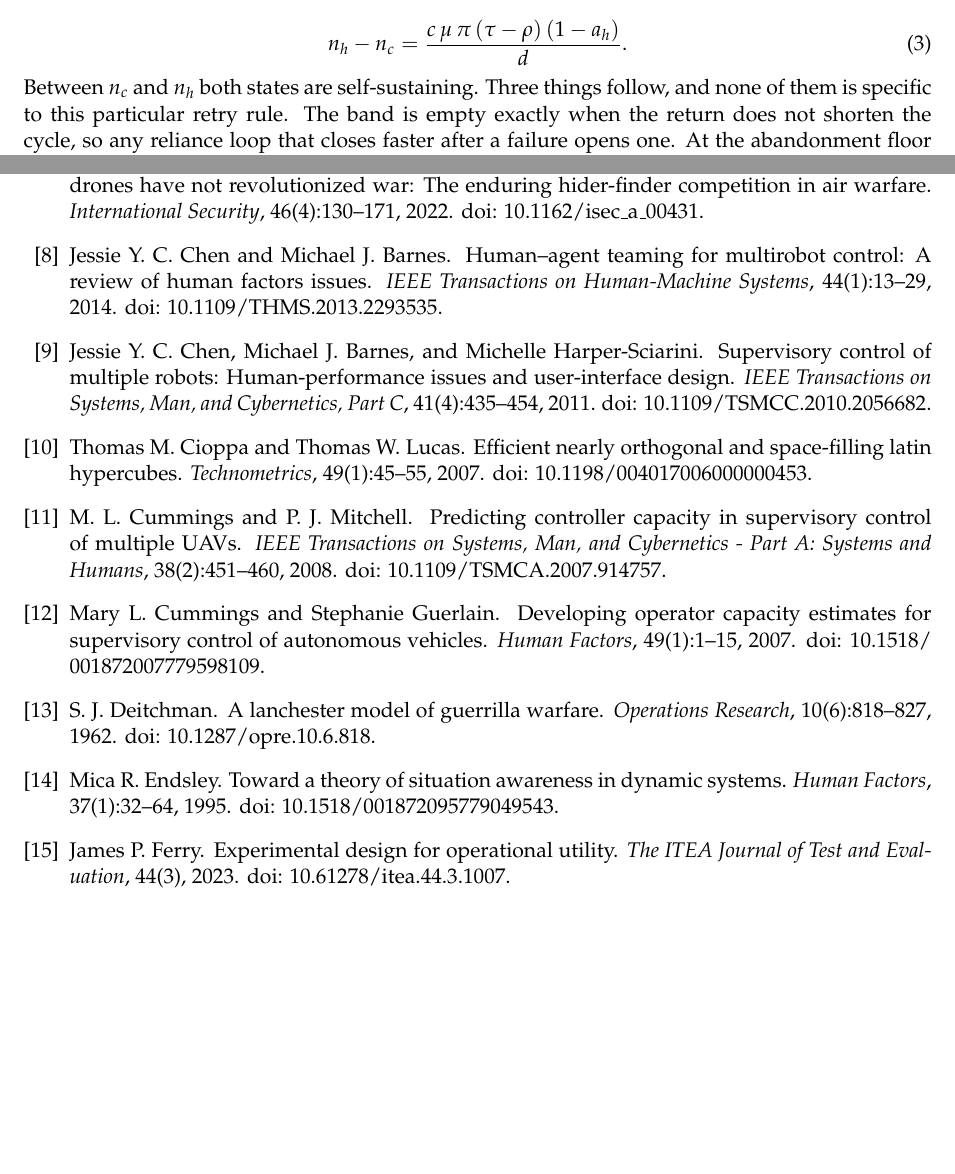
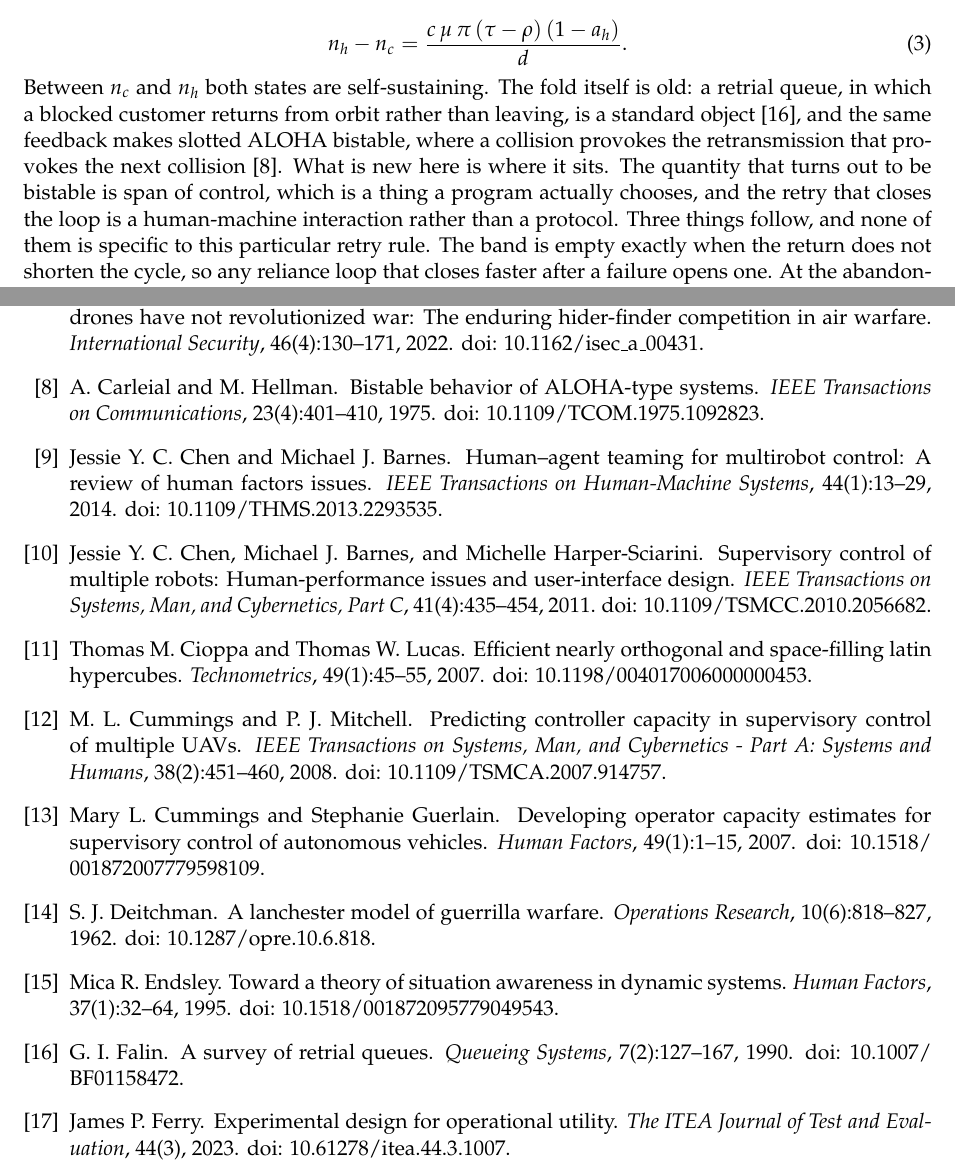
Before and after one commit to VadimSokolov/sandtable, a LaTeX paper (report/main.tex, which reads report/ref.bib): two parts of pages 20 and 35 of 38 before the commit and two parts of pages 20 and 36 of 39 after it, joined at a grey line, cut so that both start at the same text, the shorter picture padded with empty space. Compiled offline with pdfLaTeX.

Commit message:
Place the fold band in its literature rather than claiming the phenomenon.
Bistability from a returning customer is standard: retrial queues have it, and slotted ALOHA
has it for the same reason, a collision provoking the retransmission that provokes the next
collision. The subsection now says so and claims only the placement: the bistable quantity is
span of control, which a program chooses, and the retry closing the loop is a human-machine
interaction rather than a protocol. Both references verified against CrossRef.

```diff
--- a/report/main.tex
+++ b/report/main.tex
@@ -312,7 +312,7 @@ n_h = \frac{c\,\mu\,(P + 1 + \tau - a_h\,\pi(\tau-\rho))}{d},
 n_h - n_c = \frac{c\,\mu\,\pi\,(\tau-\rho)\,(1 - a_h)}{d}.
 \label{eq:bandwidth}
 \end{equation}
-Between $n_c$ and $n_h$ both states are self-sustaining. Three things follow, and none of them is specific to this particular retry rule. The band is empty exactly when the return does not shorten the cycle, so any reliance loop that closes faster after a failure opens one. At the abandonment floor $a_h = 1-d$ the link cancels out of Equation~\ref{eq:bandwidth} entirely, so jamming relocates the band without widening it. And the width inverts into a design rule: holding a failed requester off for at least $\tau - 1/(c\mu\pi)$ steps, which is \qBandFloor{} at this operating point, leaves a band narrower than one vehicle, which is a band no staffing decision can land inside. That rule is measured and not merely derived. Sweeping the backoff at five vehicles, the initial-condition gap runs \qFloorFour{} at a backoff of four steps and \qFloorTwelve{} at twelve, both of which the gate accepts, and falls to \qFloorSixteen{} at sixteen and \qFloorTwenty{} at twenty, neither of which it does. The predicted floor lies inside that interval.
+Between $n_c$ and $n_h$ both states are self-sustaining. The fold itself is old: a retrial queue, in which a blocked customer returns from orbit rather than leaving, is a standard object \citep{falin1990retrial}, and the same feedback makes slotted ALOHA bistable, where a collision provokes the retransmission that provokes the next collision \citep{carleial1975bistable}. What is new here is where it sits. The quantity that turns out to be bistable is span of control, which is a thing a program actually chooses, and the retry that closes the loop is a human-machine interaction rather than a protocol. Three things follow, and none of them is specific to this particular retry rule. The band is empty exactly when the return does not shorten the cycle, so any reliance loop that closes faster after a failure opens one. At the abandonment floor $a_h = 1-d$ the link cancels out of Equation~\ref{eq:bandwidth} entirely, so jamming relocates the band without widening it. And the width inverts into a design rule: holding a failed requester off for at least $\tau - 1/(c\mu\pi)$ steps, which is \qBandFloor{} at this operating point, leaves a band narrower than one vehicle, which is a band no staffing decision can land inside. That rule is measured and not merely derived. Sweeping the backoff at five vehicles, the initial-condition gap runs \qFloorFour{} at a backoff of four steps and \qFloorTwelve{} at twelve, both of which the gate accepts, and falls to \qFloorSixteen{} at sixteen and \qFloorTwenty{} at twenty, neither of which it does. The predicted floor lies inside that interval.
 
 The floor $a_h = 1-d$ is the wrong number to use on a clear link, where it is zero and Equation~\ref{eq:band} collapses back onto the single threshold. A request can also abandon because the queue was busy, and at C0 that is the only way it can. Reading the healthy abandonment off the retry-free arm instead (\qBandAbandon{} at six vehicles) puts the band at $(\qBandLo{}, \qBandHi{})$, so five vehicles sit inside it and six do not.
 
--- a/report/ref.bib
+++ b/report/ref.bib
@@ -627,0 +633,19 @@
+  journal = {IEEE Transactions on Communications},
+  volume  = {23},
+  number  = {4},
+  pages   = {401--410},
+  year    = {1975},
+  doi     = {10.1109/TCOM.1975.1092823},
+}
+
+% verified: crossref 10.1007/BF01158472 2026-08-22
+@article{falin1990retrial,
+  author  = {Falin, G. I.},
+  title   = {A survey of retrial queues},
+  journal = {Queueing Systems},
+  volume  = {7},
+  number  = {2},
+  pages   = {127--167},
+  year    = {1990},
+  doi     = {10.1007/BF01158472},
+}
```
Also changed, not shown: report/ref.bib (5 more changed lines).
